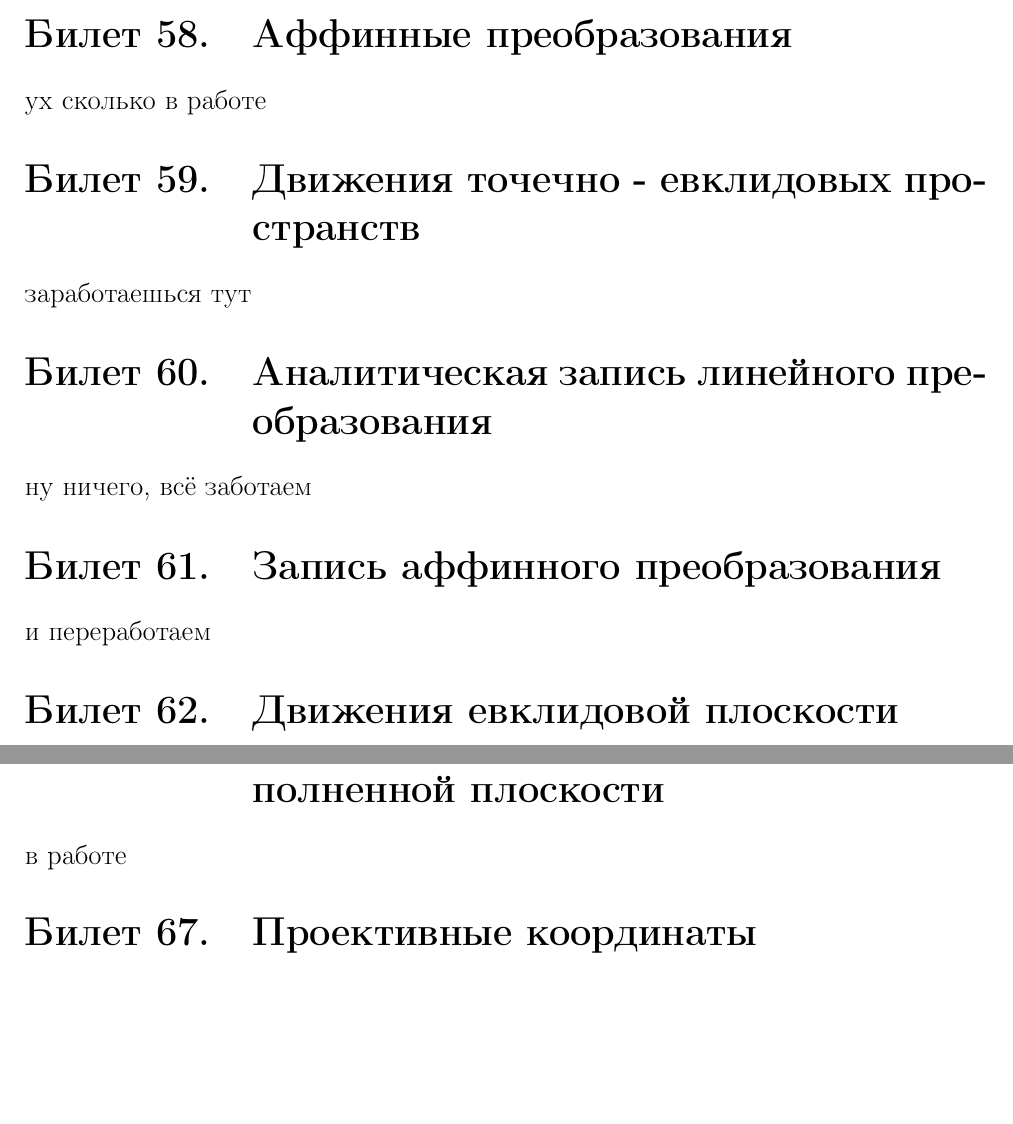
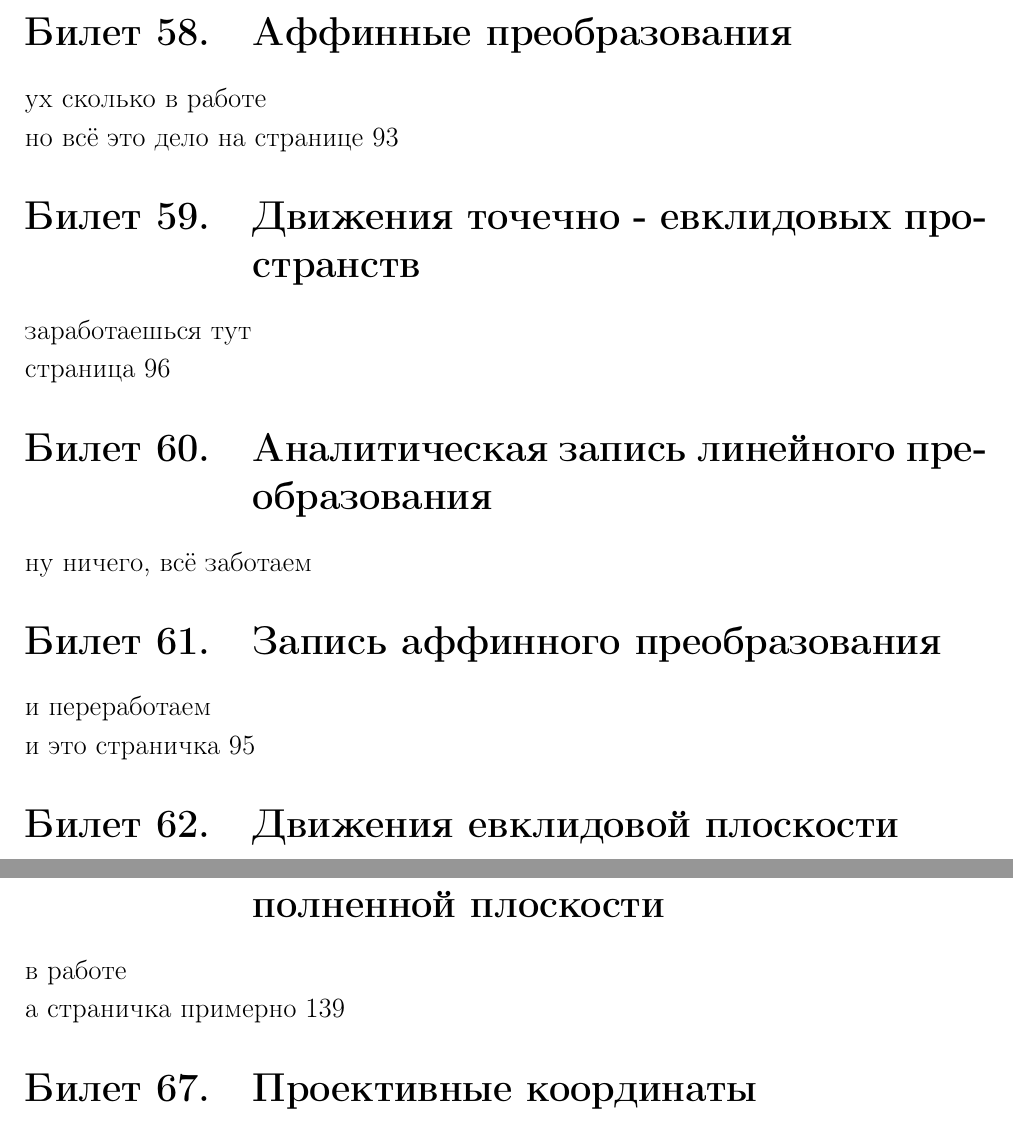
Before and after one commit to Egorchess/Analytic-geometry, a LaTeX problem sheet (Analytic-geometry-exam_questions/document-questions.tex): two parts of pages 97 and 103 of 110, joined at a grey line, cut so that both start at the same text, the shorter picture padded with empty space. Compiled offline with pdfLaTeX.

Commit message:
куча всего

```diff
--- a/Analytic-geometry-exam_questions/document-questions.tex
+++ b/Analytic-geometry-exam_questions/document-questions.tex
@@ -2278,16 +2278,19 @@ $\frac{u^2}{p} - \frac{- \frac{D}{B} - u \cdot \frac{A}{B}}{q} = 2v$.
 и это в работе
 
 \section{Аффинные преобразования}
-ух сколько в работе
+ух сколько в работе\\
+но всё это дело на странице 93
 
 \section{Движения точечно - евклидовых пространств}
-заработаешься тут
+заработаешься тут\\
+страница 96
 
 \section{Аналитическая запись линейного преобразования}
 ну ничего, всё заботаем
 
 \section{Запись аффинного преобразования}
-и переработаем
+и переработаем\\
+и это страничка 95
 
 \section{Движения евклидовой плоскости}
 ну а дальше проективка от Егора, наслаждайтесь
@@ -2441,8 +2444,8 @@ $\frac{u^2}{p} - \frac{- \frac{D}{B} - u \cdot \frac{A}{B}}{q} = 2v$.
 Рассмотрим пример двойственных утверждений. Две точки инцидентны одной и только одной прямой. Двойственное утверждение: две прямые инцидентны одной и только одной точке. Иными словами, аксиомы П1 и П2 являются двойственными утверждениями.
 
 \section{Координаты точек и прямых на пополненной плоскости}
-в работе
-
+в работе\\
+а страничка примерно 139
 
 \section{Проективные координаты}
 \subsection{Эквивалентные реперы}
```
Also changed, not shown: Analytic-geometry-exam_questions/document-questions.pdf.
